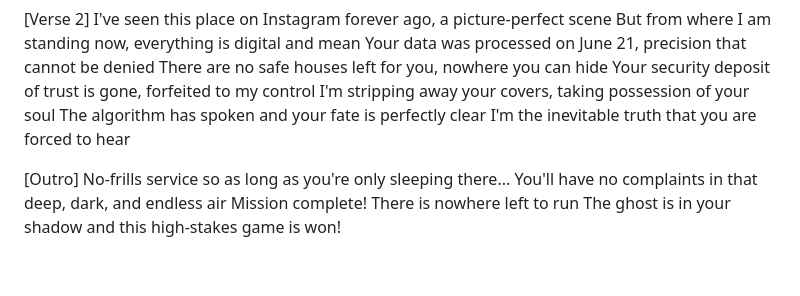
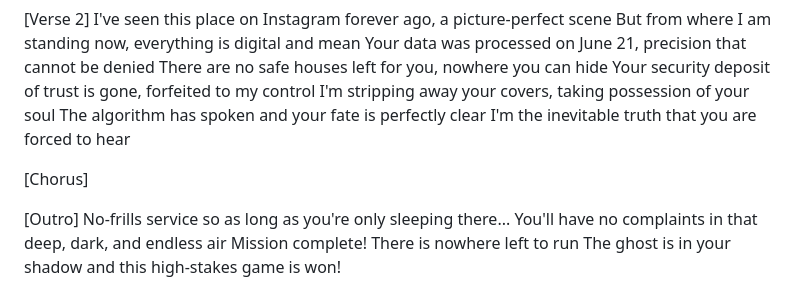
Before and after one commit to Snake-Sagittarius/music, a Markdown page: songs.md, the part around the change. Rendered like a GitHub page; blank space fills up the shorter version.

```diff
--- a/songs.md
+++ b/songs.md
@@ -422,6 +422,8 @@ I'm stripping away your covers, taking possession of your soul
 The algorithm has spoken and your fate is perfectly clear
 I'm the inevitable truth that you are forced to hear
 
+[Chorus]
+
 [Outro]
 No-frills service so as long as you're only sleeping there...
 You'll have no complaints in that deep, dark, and endless air
```
